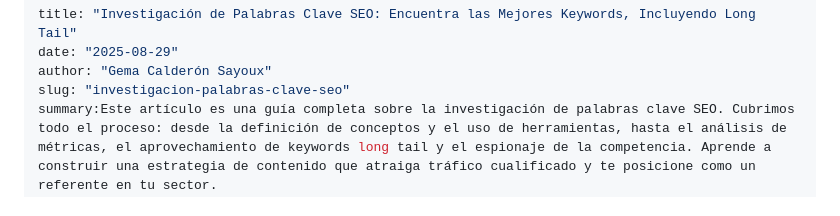
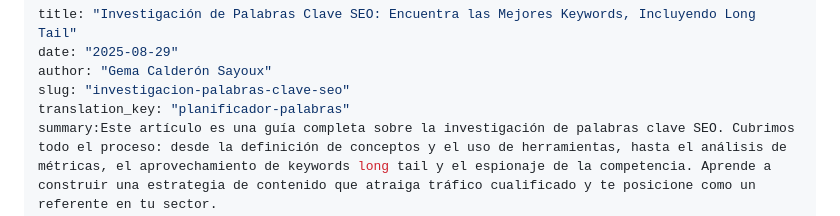
Before and after one commit to SayouxCGema/mi-portfolio-web, a Markdown page: posts/es/planificador de palabras clave.md, the part around the change. Rendered like a GitHub page.

```diff
--- a/posts/es/planificador de palabras clave.md
+++ b/posts/es/planificador de palabras clave.md
@@ -3,6 +3,7 @@ title: "Investigación de Palabras Clave SEO: Encuentra las Mejores Keywords, In
 date: "2025-08-29"
 author: "Gema Calderón Sayoux"
 slug: "investigacion-palabras-clave-seo"
+translation_key: "planificador-palabras"
 summary:Este artículo es una guía completa sobre la investigación de palabras clave SEO. Cubrimos todo el proceso: desde la definición de conceptos y el uso de herramientas, hasta el análisis de métricas, el aprovechamiento de keywords long tail y el espionaje de la competencia. Aprende a construir una estrategia de contenido que atraiga tráfico cualificado y te posicione como un referente en tu sector.
 # (NUEVO) Meta descripción para SEO. Debe ser concisa (máx. 160 caracteres).
 meta_description: "Domina el SEO con nuestra guía de investigación de palabras clave. Aprende a encontrar las mejores keywords, analizar la intención de búsqueda y usar long tails para atraer tráfico cualificado."
```
Also changed, not shown: posts/en/keyword planner.md (+1 -0 lines).
